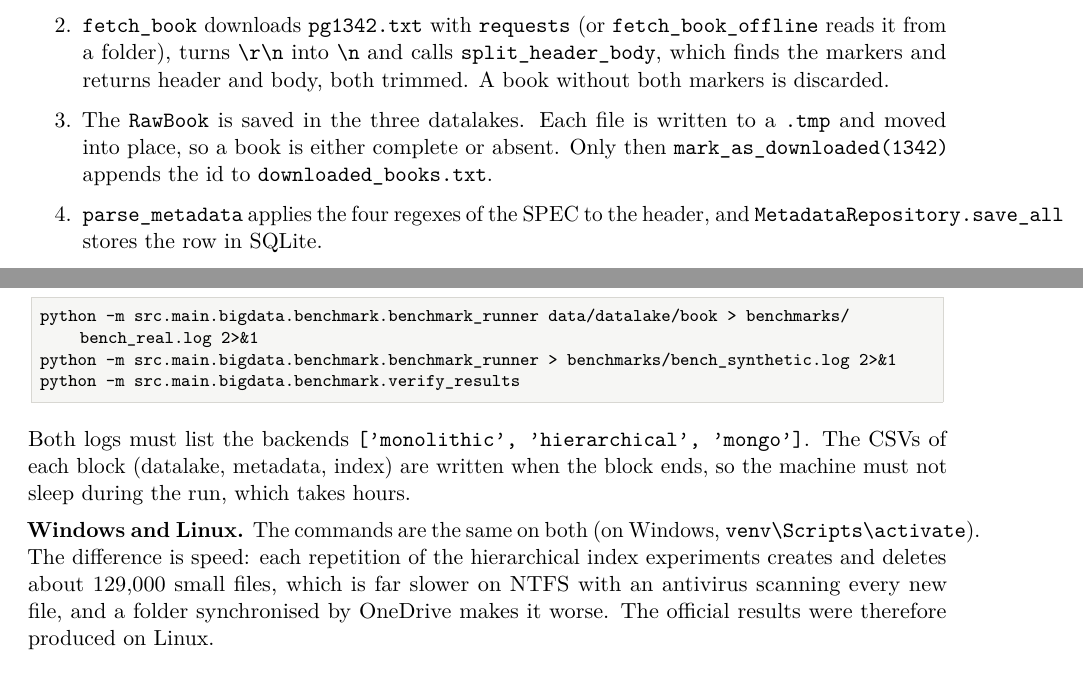
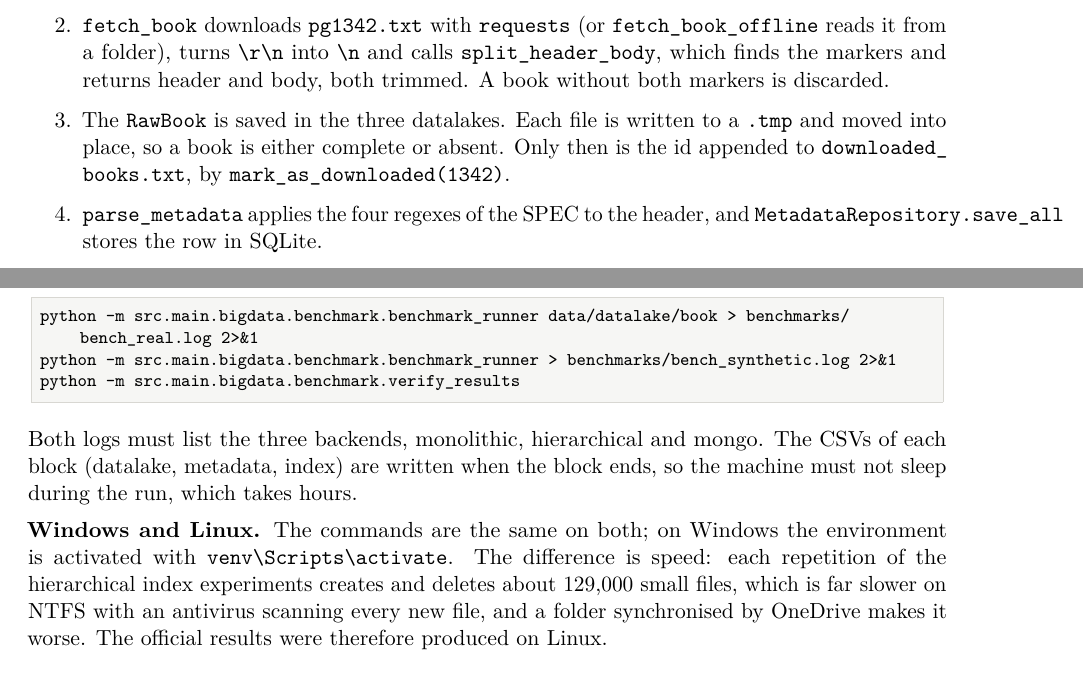
Before and after one commit to BigData-Ulpgc/stage_1, a LaTeX document (python/stage_1/docs/report/report.tex): two parts of pages 6 and 16 of 21, joined at a grey line, cut so that both start at the same text. Compiled offline with pdfLaTeX.

Commit message:
Fix the overfull lines of the Python report
Co-Authored-By: Claude Opus 5.5 <noreply@anthropic.com>

```diff
--- a/python/stage_1/docs/report/report.tex
+++ b/python/stage_1/docs/report/report.tex
@@ -277,8 +277,9 @@ every structure in the same pass.
         into \code{\textbackslash n} and calls \code{split\_header\_body}, which finds the markers and
         returns header and body, both trimmed. A book without both markers is discarded.
   \item The \code{RawBook} is saved in the three datalakes. Each file is written to a \code{.tmp} and
-        moved into place, so a book is either complete or absent. Only then
-        \code{mark\_as\_downloaded(1342)} appends the id to \code{downloaded\_books.txt}.
+        moved into place, so a book is either complete or absent. Only then is the id appended
+        to \code{downloaded\_\allowbreak books.txt}, by
+        \code{mark\_as\_\allowbreak downloaded(1342)}.
   \item \code{parse\_metadata} applies the four regexes of the SPEC to the header, and
         \code{MetadataRepository.save\_all} stores the row in SQLite.
   \item \code{tokenize} turns the body into its set of terms, which is added to the monolithic, the
@@ -757,12 +759,13 @@ python -m src.main.bigdata.benchmark.benchmark_runner data/datalake/book > bench
 python -m src.main.bigdata.benchmark.benchmark_runner > benchmarks/bench_synthetic.log 2>&1
 python -m src.main.bigdata.benchmark.verify_results
 \end{lstlisting}
-Both logs must list the backends \code{['monolithic', 'hierarchical', 'mongo']}. The CSVs of each
+Both logs must list the three backends, monolithic, hierarchical and mongo. The CSVs of each
 block (datalake, metadata, index) are written when the block ends, so the machine must not sleep
 during the run, which takes hours.
 
-\textbf{Windows and Linux.} The commands are the same on both (on Windows, \code{venv\textbackslash
-Scripts\textbackslash activate}). The difference is speed: each repetition of the hierarchical index
+\textbf{Windows and Linux.} The commands are the same on both; on Windows the environment is
+activated with \code{venv\textbackslash Scripts\textbackslash activate}. The difference is speed:
+each repetition of the hierarchical index
 experiments creates and deletes about 129,000 small files, which is far slower on NTFS with an
 antivirus scanning every new file, and a folder synchronised by OneDrive makes it worse. The
 official results were therefore produced on Linux.
```
Also changed, not shown: python/stage_1/docs/report/report.tex (7 more changed lines).
